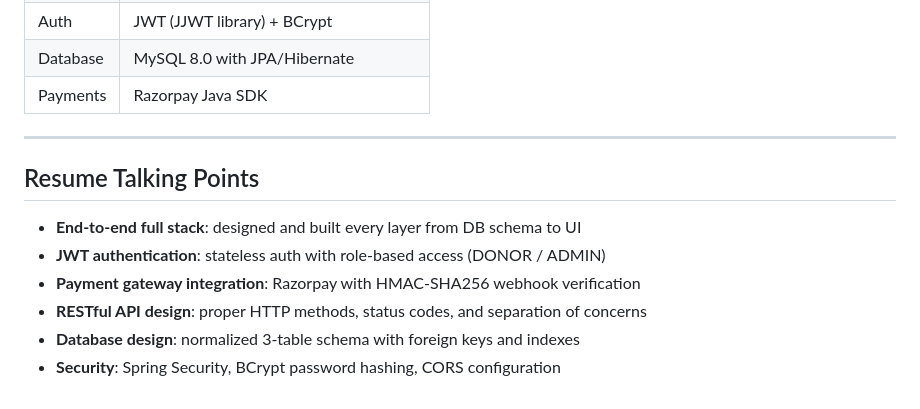
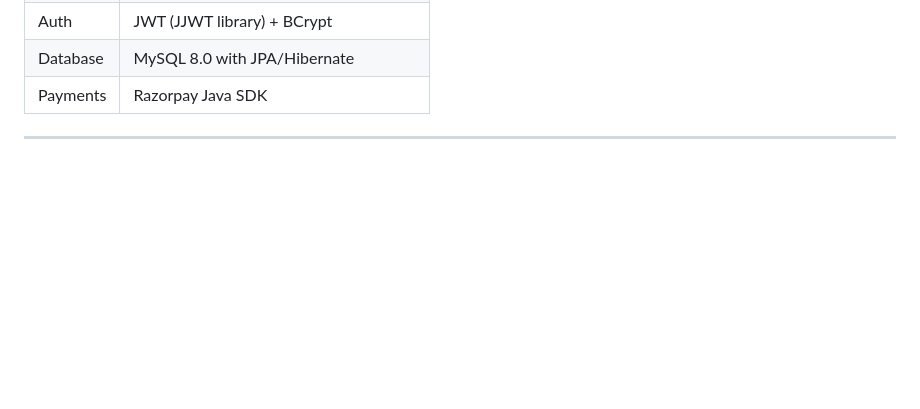
Before and after one commit to Ku502/Inspire-fund, a Markdown page: files (3)/README.md, the part around the change. Rendered like a GitHub page; blank space fills up the shorter version.

```diff
--- a/files (3)/README.md
+++ b/files (3)/README.md
@@ -147,12 +147,3 @@ Open `frontend/index.html` in a browser, or use VS Code Live Server (recommended
 | Payments | Razorpay Java SDK |
 
 ---
-
-## Resume Talking Points
-
-- **End-to-end full stack**: designed and built every layer from DB schema to UI
-- **JWT authentication**: stateless auth with role-based access (DONOR / ADMIN)
-- **Payment gateway integration**: Razorpay with HMAC-SHA256 webhook verification
-- **RESTful API design**: proper HTTP methods, status codes, and separation of concerns
-- **Database design**: normalized 3-table schema with foreign keys and indexes
-- **Security**: Spring Security, BCrypt password hashing, CORS configuration
```
